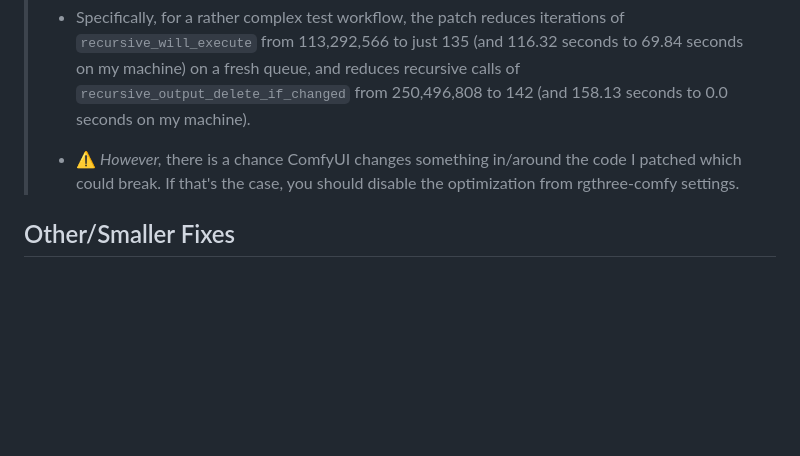
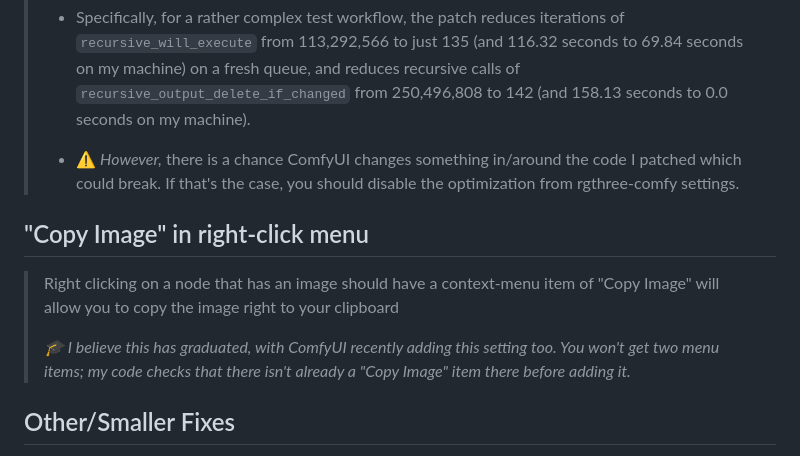
Before and after one commit to rgthree/rgthree-comfy, a Markdown page: README.md, the part around the change. Rendered like a GitHub page; folded sections open; blank space fills up the shorter version.

```diff
--- a/README.md
+++ b/README.md
@@ -235,6 +235,13 @@ rgthree-comfy adds several improvements, features, and optimizations to ComfyUI
 >
 > </details>
 
+
+## "Copy Image" in right-click menu
+> Right clicking on a node that has an image should have a context-menu item of "Copy Image" will allow you to copy the image right to your clipboard
+>
+> <i>🎓 I believe this has graduated, with ComfyUI recently adding this setting too. You won't get two menu items; my code checks that there isn't already a "Copy Image" item there before adding it.</i>
+
+
 ## Other/Smaller Fixes
 - Fixed the width of ultra-wide node chooser on double click.
 - Fixed z-indexes for textareas that would overlap above other elements, like Properties Panel, or @pythongosssss's image viewer.
```
